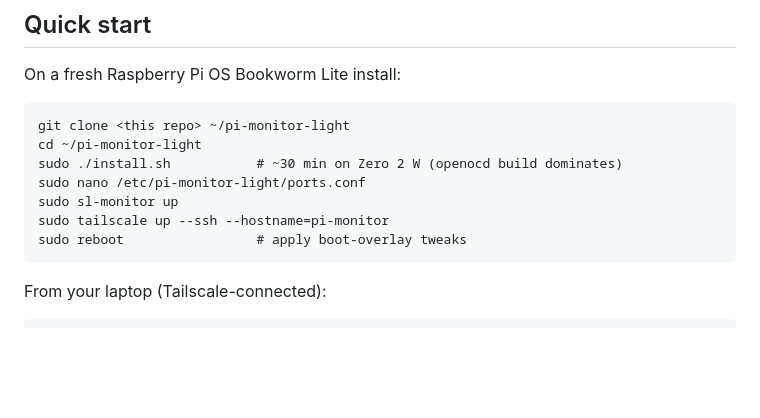
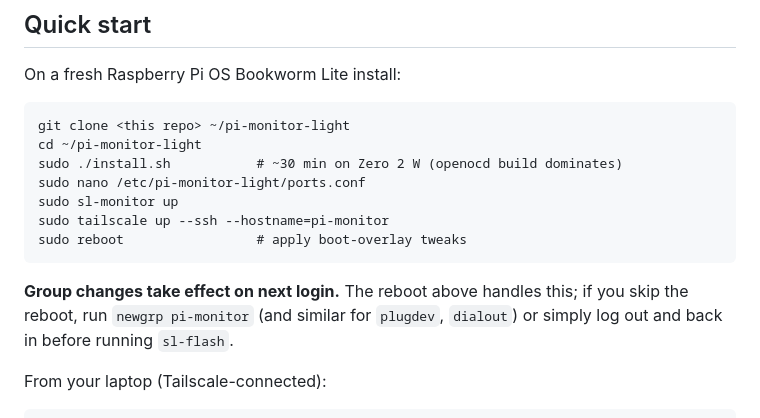
Before and after one commit to paky12/pi-monitor-light, a Markdown page: README.md, the part around the change. Rendered like a GitHub page; blank space fills up the shorter version.

```diff
--- a/README.md
+++ b/README.md
@@ -14,6 +14,8 @@ On a fresh Raspberry Pi OS Bookworm Lite install:
     sudo sl-monitor up
     sudo tailscale up --ssh --hostname=pi-monitor
     sudo reboot                 # apply boot-overlay tweaks
+
+**Group changes take effect on next login.** The reboot above handles this; if you skip the reboot, run `newgrp pi-monitor` (and similar for `plugdev`, `dialout`) or simply log out and back in before running `sl-flash`.
 
 From your laptop (Tailscale-connected):
 
```
Also changed, not shown: docs/plans/2026-04-26-pi-monitor-light-design.md (+2 -1 lines), docs/plans/2026-04-26-pi-monitor-light-implementation.md (+11 -3 lines).
